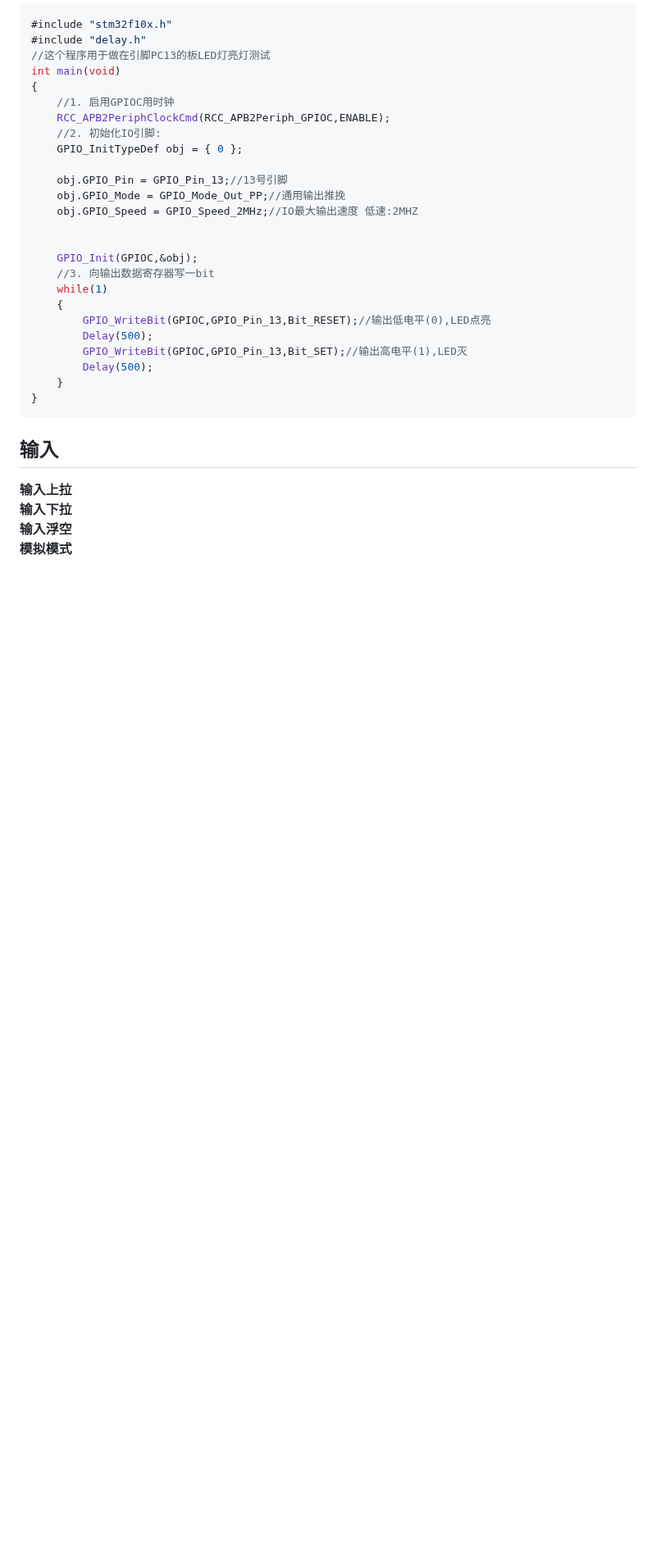
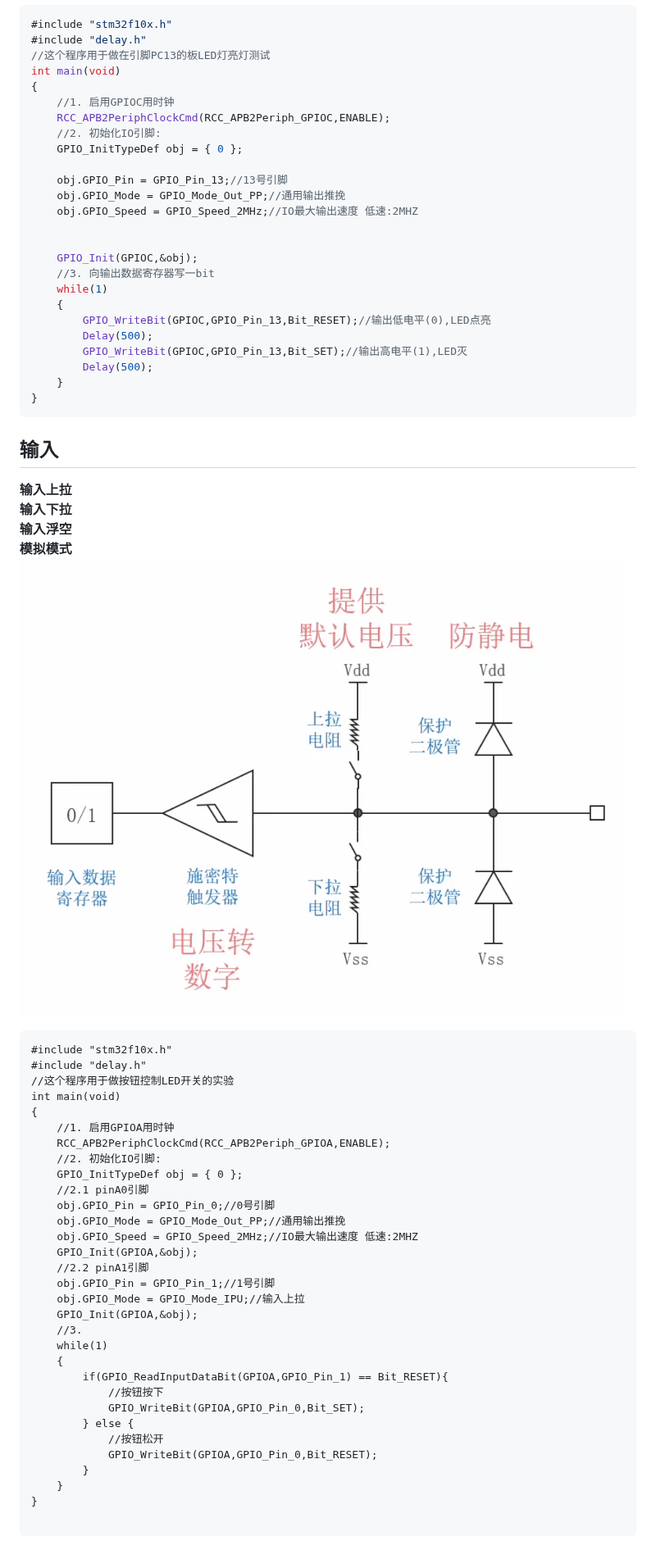
Before and after one commit to luofengwuqi/note, a Markdown page: 嵌入式/STM32.md, the part around one of its changes. Shown at 82% size. GitHub-like rendering; pictures changed too: 嵌入式/assets/2026102801.png (added); blank space fills up the shorter version.

Commit message:
docs:STM32笔记补充GPIO输入实验与引脚模式配图

````diff
--- a/嵌入式/STM32.md
+++ b/嵌入式/STM32.md
@@ -69,9 +69,42 @@ int main(void)
 	}
 }
 ```
-
 ## 输入
 **输入上拉**
 **输入下拉**
 **输入浮空**
 **模拟模式**
+![](./assets/2026102801.png)
+```
+#include "stm32f10x.h"
+#include "delay.h"
+//这个程序用于做按钮控制LED开关的实验
+int main(void)
+{
+	//1. 启用GPIOA用时钟
+	RCC_APB2PeriphClockCmd(RCC_APB2Periph_GPIOA,ENABLE);
+	//2. 初始化IO引脚:
+	GPIO_InitTypeDef obj = { 0 };
+	//2.1 pinA0引脚
+	obj.GPIO_Pin = GPIO_Pin_0;//0号引脚
+	obj.GPIO_Mode = GPIO_Mode_Out_PP;//通用输出推挽
+	obj.GPIO_Speed = GPIO_Speed_2MHz;//IO最大输出速度 低速:2MHZ
+	GPIO_Init(GPIOA,&obj);
+	//2.2 pinA1引脚
+	obj.GPIO_Pin = GPIO_Pin_1;//1号引脚
+	obj.GPIO_Mode = GPIO_Mode_IPU;//输入上拉
+	GPIO_Init(GPIOA,&obj);
+	//3.
+	while(1)
+	{
+		if(GPIO_ReadInputDataBit(GPIOA,GPIO_Pin_1) == Bit_RESET){
+			//按钮按下
+			GPIO_WriteBit(GPIOA,GPIO_Pin_0,Bit_SET);
+		} else {
+			//按钮松开
+			GPIO_WriteBit(GPIOA,GPIO_Pin_0,Bit_RESET);
+		}
+	}
+}
+
+```
````
Also changed, not shown: other parts of 嵌入式/STM32.md (+2 -2 lines), 嵌入式/assets/2026102802.png (added).
